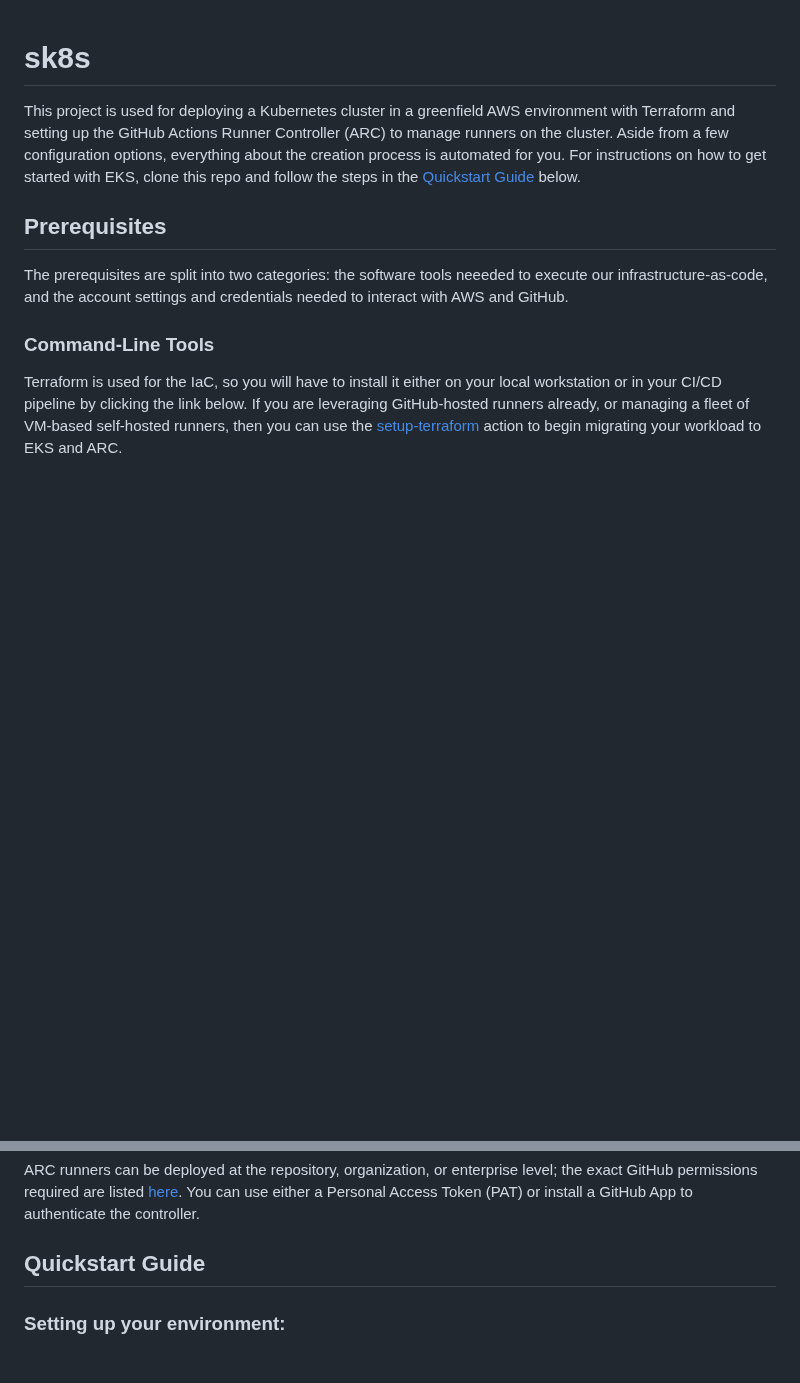
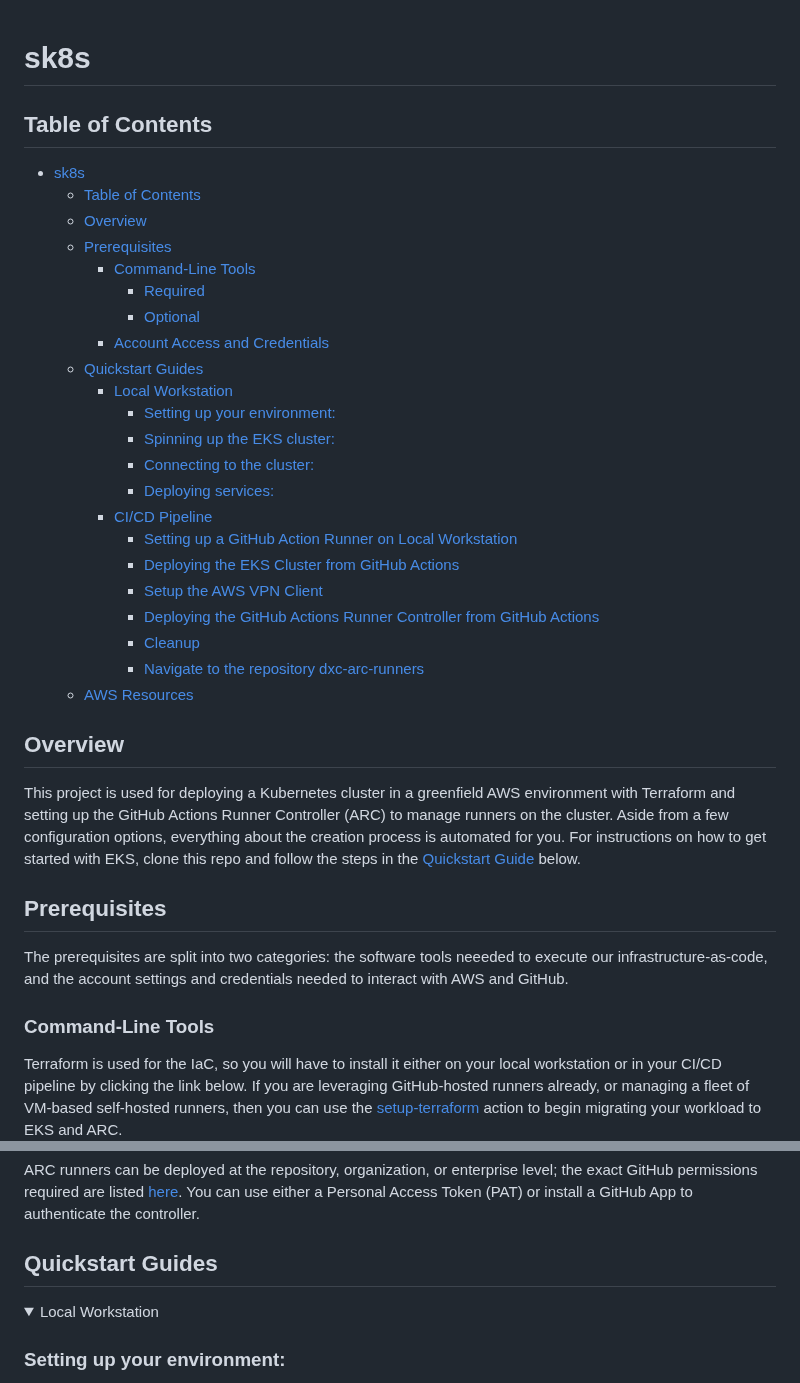
Before and after one commit to liatrio/sk8s, a Markdown page: README.md, 2 parts joined by grey strips. Drawn GitHub-style; folded sections open; blank space fills up the shorter version.

```diff
--- a/README.md
+++ b/README.md
@@ -1,4 +1,30 @@
 # sk8s
+
+## Table of Contents
+- [sk8s](#sk8s)
+  - [Table of Contents](#table-of-contents)
+  - [Overview](#overview)
+  - [Prerequisites](#prerequisites)
+    - [Command-Line Tools](#command-line-tools)
+      - [Required](#required)
+      - [Optional](#optional)
+    - [Account Access and Credentials](#account-access-and-credentials)
+  - [Quickstart Guides](#quickstart-guides)
+    - [Local Workstation](#local-workstation)
+      - [Setting up your environment:](#setting-up-your-environment)
+      - [Spinning up the EKS cluster:](#spinning-up-the-eks-cluster)
+      - [Connecting to the cluster:](#connecting-to-the-cluster)
+      - [Deploying services:](#deploying-services)
+    - [CI/CD Pipeline](#cicd-pipeline)
+      - [Setting up a GitHub Action Runner on Local Workstation](#setting-up-a-github-action-runner-on-local-workstation)
+      - [Deploying the EKS Cluster from GitHub Actions](#deploying-the-eks-cluster-from-github-actions)
+      - [Setup the AWS VPN Client](#setup-the-aws-vpn-client)
+      - [Deploying the GitHub Actions Runner Controller from GitHub Actions](#deploying-the-github-actions-runner-controller-from-github-actions)
+      - [Cleanup](#cleanup)
+      - [Navigate to the repository dxc-arc-runners](#navigate-to-the-repository-dxc-arc-runners)
+  - [AWS Resources](#aws-resources)
+
+## Overview
 This project is used for deploying a Kubernetes cluster in a greenfield AWS environment with Terraform and setting up the GitHub Actions Runner Controller (ARC) to manage runners on the cluster. Aside from a few configuration options, everything about the creation process is automated for you. For instructions on how to get started with EKS, clone this repo and follow the steps in the [Quickstart Guide](#quickstart-guide) below.
 
 ## Prerequisites
@@ -28,7 +54,9 @@ In order to deploy the infrastructure using Terraform, you must have an AWS acco
 
 ARC runners can be deployed at the repository, organization, or enterprise level; the exact GitHub permissions required are listed [here](https://github.com/actions/actions-runner-controller/blob/master/docs/authenticating-to-the-github-api.md). You can use either a Personal Access Token (PAT) or install a GitHub App to authenticate the controller.
 
-## Quickstart Guide
+## Quickstart Guides
+
+<details><summary id="local-workstation">Local Workstation</summary>
 
 ### Setting up your environment:
 1. Install [pre-requisites](#pre-requisites)
```
Also changed, not shown: other parts of README.md (+53 -49 lines), docs/aws_client_vpn.md (+27 -3 lines), docs/deployment.md (deleted, +0 -37 lines), docs/iam_permissions.md (added, +13 -0 lines), docs/network_architecture.md (added, +12 -0 lines), imgs/add_inbound_rule_eks.png (added), imgs/authorization_rule_tab.png (added), imgs/create_authorization_rule.png (added), imgs/create_target_association.png (added), imgs/target_association_tab.png (added), imgs/update_vpn_network_parameters.png (added).
